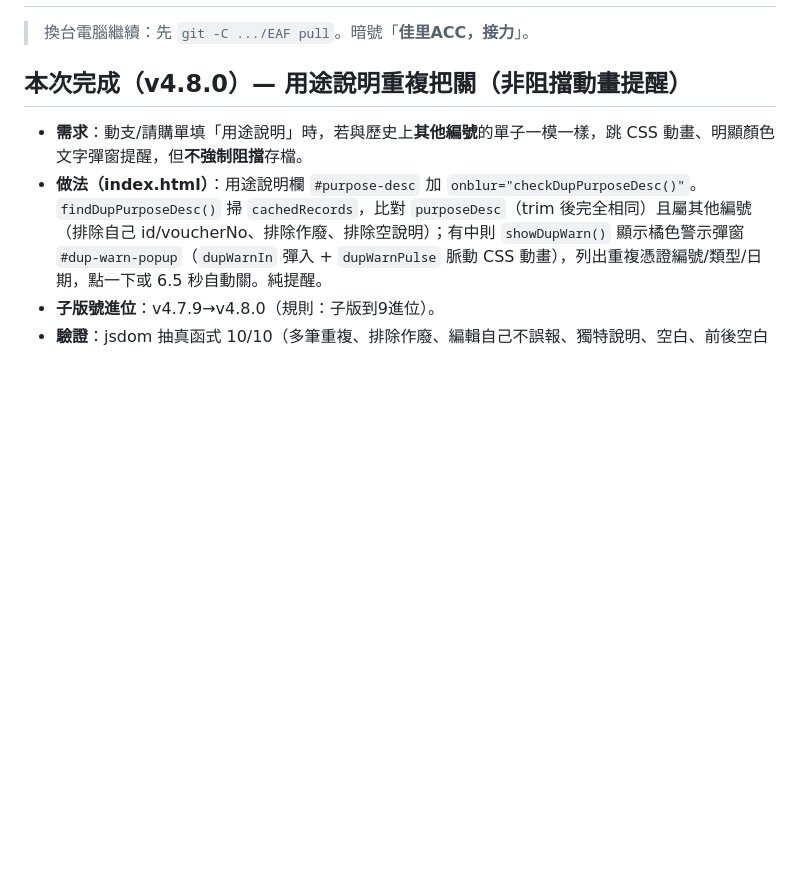
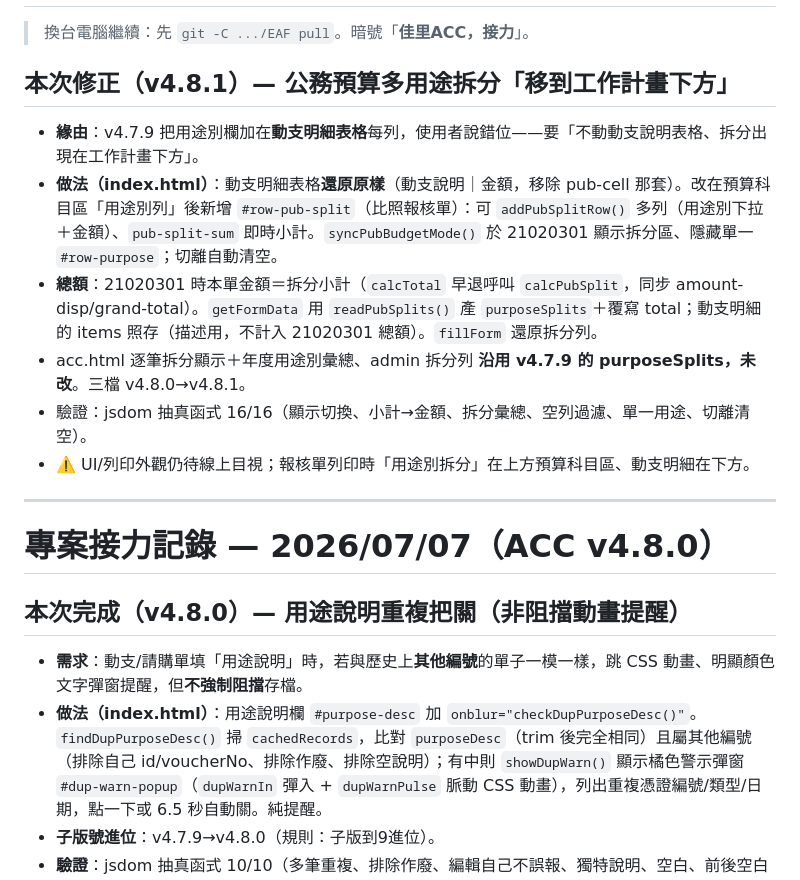
Before and after one commit to za869765/EAF, a Markdown page: HANDOVER.md, the part around one of its changes. GitHub-like rendering; blank space fills up the shorter version.

Commit message:
docs：HANDOVER 補記 v4.8.1（公務預算拆分移到工作計畫下方、動支說明表格還原）
Co-Authored-By: Claude Opus 4.8 <noreply@anthropic.com>

```diff
--- a/HANDOVER.md
+++ b/HANDOVER.md
@@ -2,5 +2,17 @@
 
 > 換台電腦繼續：先 `git -C .../EAF pull`。暗號「**佳里ACC，接力**」。
+
+## 本次修正（v4.8.1）— 公務預算多用途拆分「移到工作計畫下方」
+- **緣由**：v4.7.9 把用途別欄加在**動支明細表格**每列，使用者說錯位——要「不動動支說明表格、拆分出現在工作計畫下方」。
+- **做法（index.html）**：動支明細表格**還原原樣**（動支說明｜金額，移除 pub-cell 那套）。改在預算科目區「用途別列」後新增 `#row-pub-split`（比照報核單）：可 `addPubSplitRow()` 多列（用途別下拉＋金額）、`pub-split-sum` 即時小計。`syncPubBudgetMode()` 於 21020301 顯示拆分區、隱藏單一 `#row-purpose`；切離自動清空。
+- **總額**：21020301 時本單金額＝拆分小計（`calcTotal` 早退呼叫 `calcPubSplit`，同步 amount-disp/grand-total）。`getFormData` 用 `readPubSplits()` 產 `purposeSplits`＋覆寫 total；動支明細的 items 照存（描述用，不計入 21020301 總額）。`fillForm` 還原拆分列。
+- acc.html 逐筆拆分顯示＋年度用途別彙總、admin 拆分列 **沿用 v4.7.9 的 purposeSplits，未改**。三檔 v4.8.0→v4.8.1。
+- 驗證：jsdom 抽真函式 16/16（顯示切換、小計→金額、拆分彙總、空列過濾、單一用途、切離清空）。
+- ⚠️ UI/列印外觀仍待線上目視；報核單列印時「用途別拆分」在上方預算科目區、動支明細在下方。
+
+---
+
+# 專案接力記錄 — 2026/07/07（ACC v4.8.0）
 
 ## 本次完成（v4.8.0）— 用途說明重複把關（非阻擋動畫提醒）
 - **需求**：動支/請購單填「用途說明」時，若與歷史上**其他編號**的單子一模一樣，跳 CSS 動畫、明顯顏色文字彈窗提醒，但**不強制阻擋**存檔。
```
Also changed, not shown: other parts of HANDOVER.md (+1 -1 lines).
